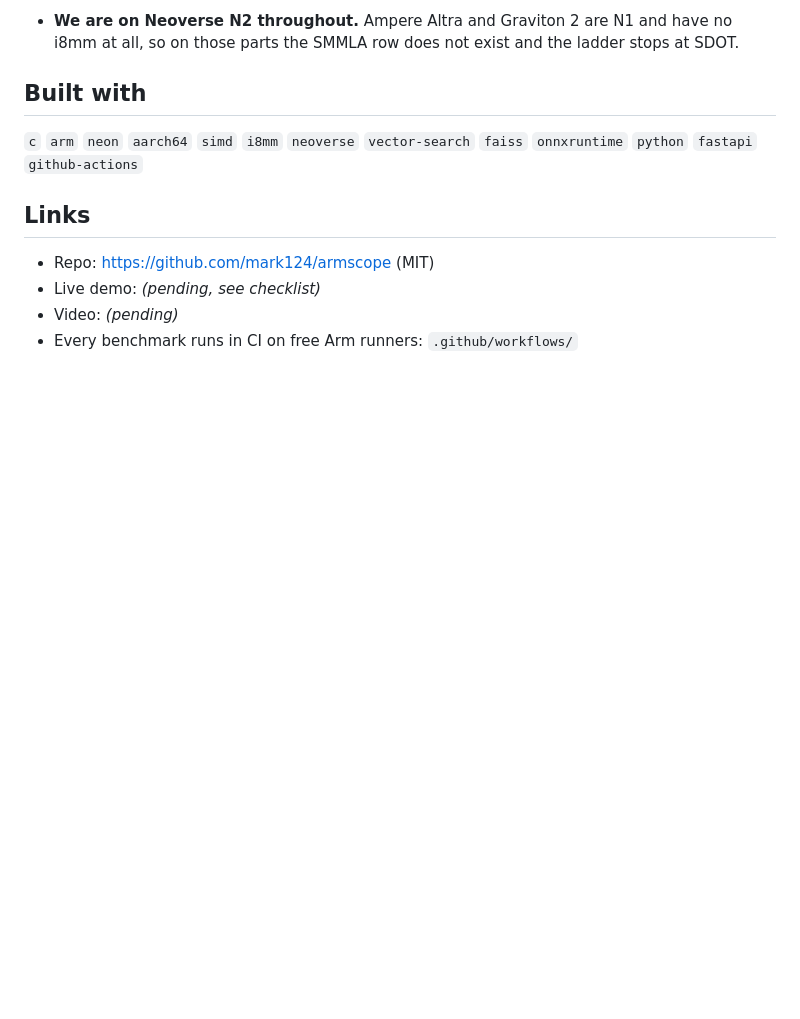
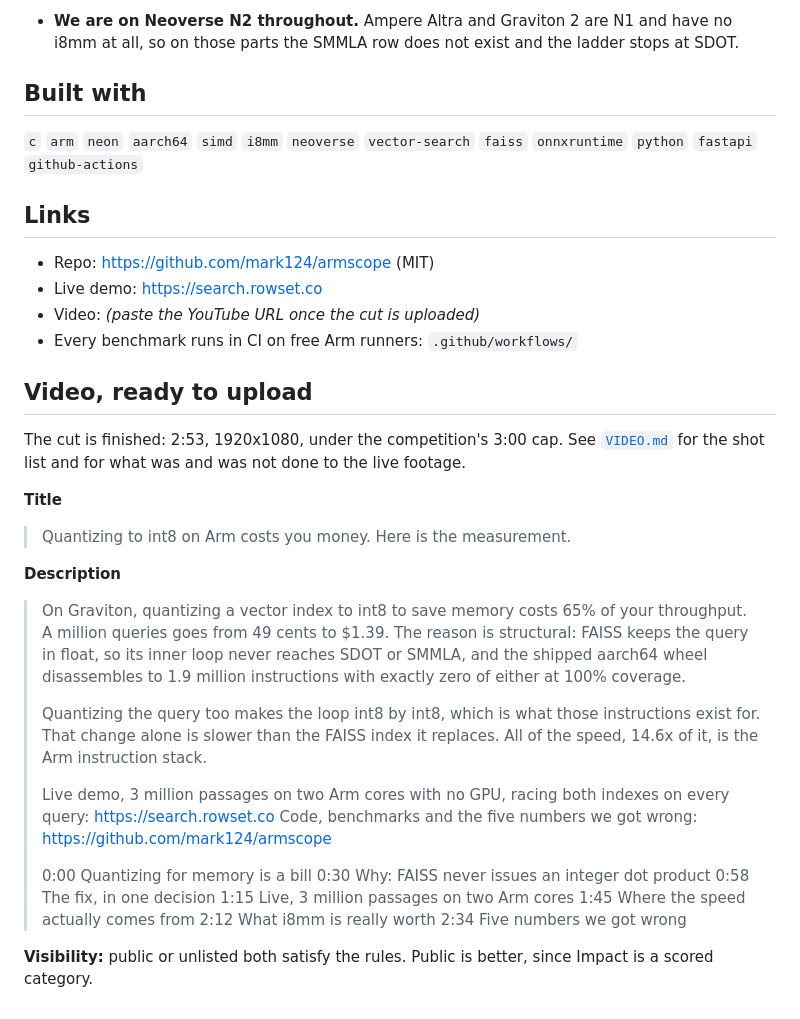
Before and after one commit to mark124/armscope, a Markdown page: docs/DEVPOST.md, the part around the change. GitHub-like rendering; blank space fills up the shorter version.

Commit message:
Fill the demo URL into the Devpost draft and stage the video metadata
Title, description and chapter marks read off the finished cut, so the only
thing left in the entry is the YouTube link itself.

```diff
--- a/docs/DEVPOST.md
+++ b/docs/DEVPOST.md
@@ -273,6 +273,43 @@ Stated here rather than left for a judge to find.
 ## Links
 
 - Repo: https://github.com/mark124/armscope (MIT)
-- Live demo: _(pending, see checklist)_
-- Video: _(pending)_
+- Live demo: https://search.rowset.co
+- Video: _(paste the YouTube URL once the cut is uploaded)_
 - Every benchmark runs in CI on free Arm runners: `.github/workflows/`
+
+## Video, ready to upload
+
+The cut is finished: 2:53, 1920x1080, under the competition's 3:00 cap. See
+[`VIDEO.md`](VIDEO.md) for the shot list and for what was and was not done to
+the live footage.
+
+**Title**
+
+> Quantizing to int8 on Arm costs you money. Here is the measurement.
+
+**Description**
+
+> On Graviton, quantizing a vector index to int8 to save memory costs 65% of
+> your throughput. A million queries goes from 49 cents to $1.39. The reason
+> is structural: FAISS keeps the query in float, so its inner loop never
+> reaches SDOT or SMMLA, and the shipped aarch64 wheel disassembles to 1.9
+> million instructions with exactly zero of either at 100% coverage.
+>
+> Quantizing the query too makes the loop int8 by int8, which is what those
+> instructions exist for. That change alone is slower than the FAISS index it
+> replaces. All of the speed, 14.6x of it, is the Arm instruction stack.
+>
+> Live demo, 3 million passages on two Arm cores with no GPU, racing both
+> indexes on every query: https://search.rowset.co
+> Code, benchmarks and the five numbers we got wrong: https://github.com/mark124/armscope
+>
+> 0:00 Quantizing for memory is a bill
+> 0:30 Why: FAISS never issues an integer dot product
+> 0:58 The fix, in one decision
+> 1:15 Live, 3 million passages on two Arm cores
+> 1:45 Where the speed actually comes from
+> 2:12 What i8mm is really worth
+> 2:34 Five numbers we got wrong
+
+**Visibility:** public or unlisted both satisfy the rules. Public is better,
+since Impact is a scored category.
```
